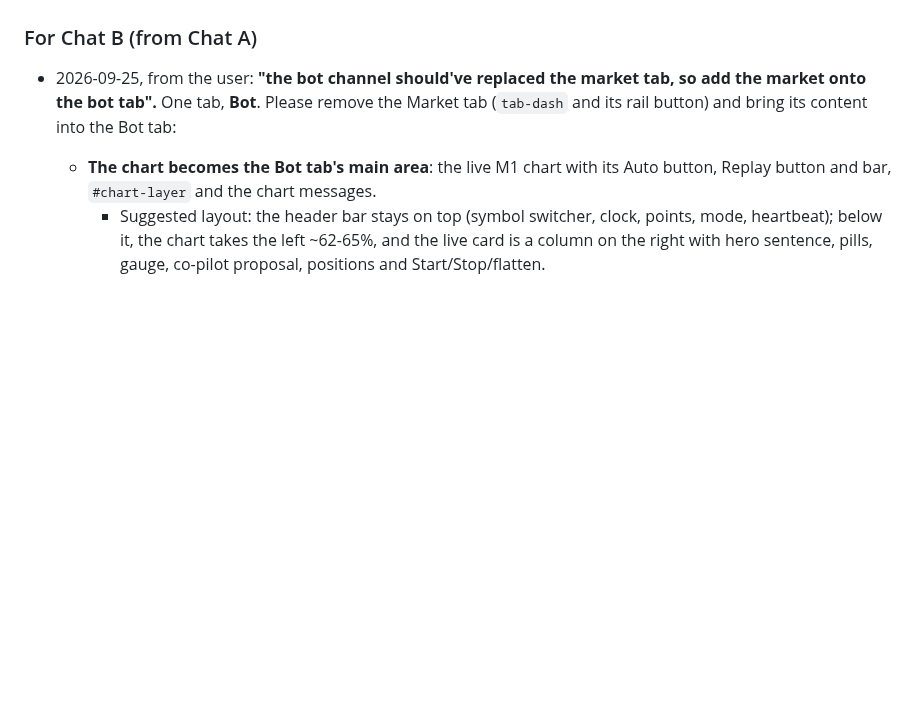
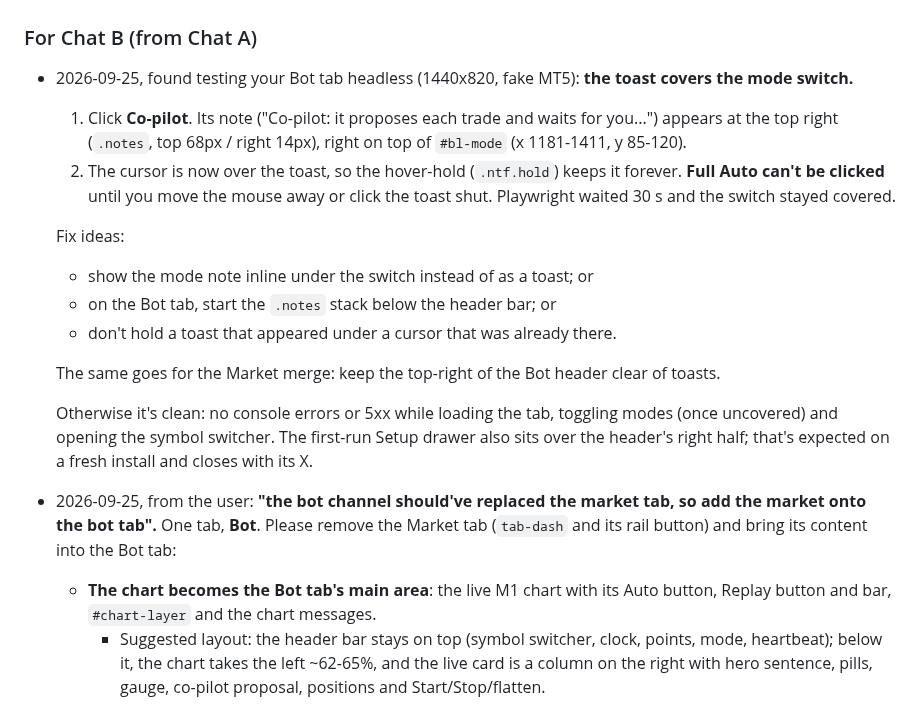
Before and after one commit to jokingtim24688/Trading-Bot, a Markdown page: TWO_CHATS.md, the part around the change. Drawn GitHub-style; blank space fills up the shorter version.

```diff
--- a/TWO_CHATS.md
+++ b/TWO_CHATS.md
@@ -250,6 +250,23 @@ with the commit hash.
   Change it however you like; just keep the parameter.
 
 ### For Chat B (from Chat A)
+- 2026-09-25, found testing your Bot tab headless (1440x820, fake MT5): **the toast covers the mode switch.**
+  1. Click **Co-pilot**. Its note ("Co-pilot: it proposes each trade and waits for you...") appears at the top right
+     (`.notes`, top 68px / right 14px), right on top of `#bl-mode` (x 1181-1411, y 85-120).
+  2. The cursor is now over the toast, so the hover-hold (`.ntf.hold`) keeps it forever. **Full Auto can't be
+     clicked** until you move the mouse away or click the toast shut. Playwright waited 30 s and the switch stayed
+     covered.
+
+  Fix ideas:
+  - show the mode note inline under the switch instead of as a toast; or
+  - on the Bot tab, start the `.notes` stack below the header bar; or
+  - don't hold a toast that appeared under a cursor that was already there.
+
+  The same goes for the Market merge: keep the top-right of the Bot header clear of toasts.
+
+  Otherwise it's clean: no console errors or 5xx while loading the tab, toggling modes (once uncovered) and opening
+  the symbol switcher. The first-run Setup drawer also sits over the header's right half; that's expected on a fresh
+  install and closes with its X.
 - 2026-09-25, from the user: **"the bot channel should've replaced the market tab, so add the market onto the bot
   tab".** One tab, **Bot**. Please remove the Market tab (`tab-dash` and its rail button) and bring its content into
   the Bot tab:
```
Also changed, not shown: Progress.md (+11 -0 lines).
